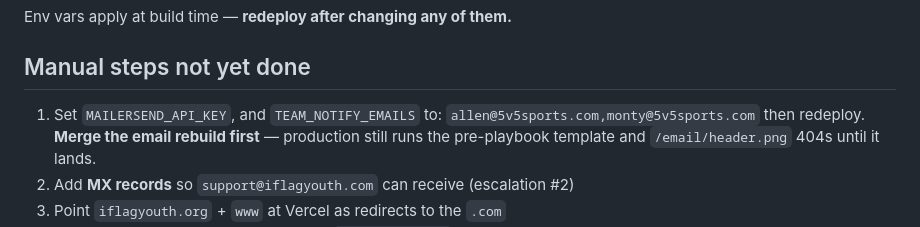
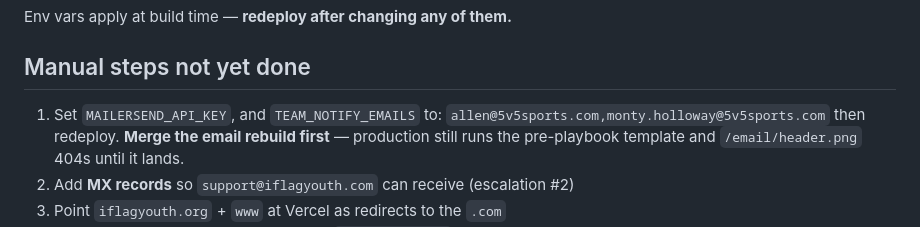
Before and after one commit to teamplayr-us/iflag-web, a Markdown page: OPERATIONS.md, the part around the change. Rendered like a GitHub page.

```diff
--- a/OPERATIONS.md
+++ b/OPERATIONS.md
@@ -110,7 +110,7 @@ Env vars apply at build time — **redeploy after changing any of them.**
 ## Manual steps not yet done
 
 1. Set `MAILERSEND_API_KEY`, and `TEAM_NOTIFY_EMAILS` to:
-   `allen@5v5sports.com,monty@5v5sports.com`
+   `allen@5v5sports.com,monty.holloway@5v5sports.com`
    then redeploy. **Merge the email rebuild first** — production still runs the
    pre-playbook template and `/email/header.png` 404s until it lands.
 2. Add **MX records** so `support@iflagyouth.com` can receive (escalation #2)
```
Also changed, not shown: agents/SUPPORT.md (+2 -2 lines).
